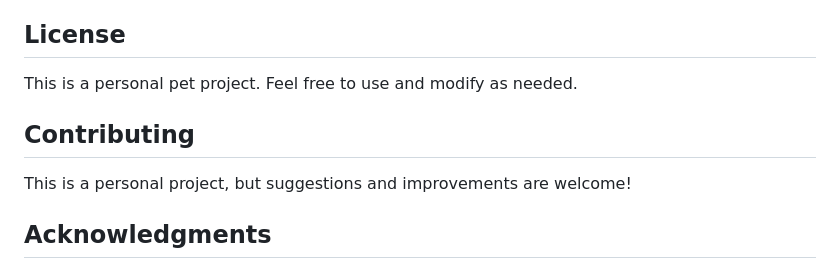
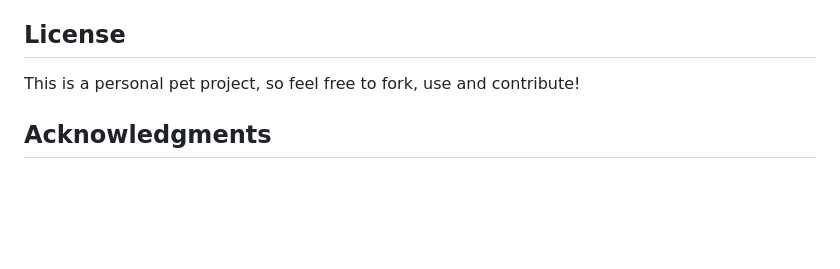
Before and after one commit to funkydonkey/stunning-enigma, a Markdown page: README.md, the part around the change printed below. Drawn GitHub-style; blank space fills up the shorter version.

Commit message:
Revise README for clarity and contribution guidelines
Updated the README to enhance the contributing section and clarify usage rights.

```diff
--- a/README.md
+++ b/README.md
@@ -251,11 +252,7 @@ See `CLAUDE.md` for detailed development guidance.
 
 ## License
 
-This is a personal pet project. Feel free to use and modify as needed.
-
-## Contributing
-
-This is a personal project, but suggestions and improvements are welcome!
+This is a personal pet project, so feel free to fork, use and contribute!
 
 ## Acknowledgments
 
```
Also changed, not shown: other parts of README.md (+1 -0 lines).
